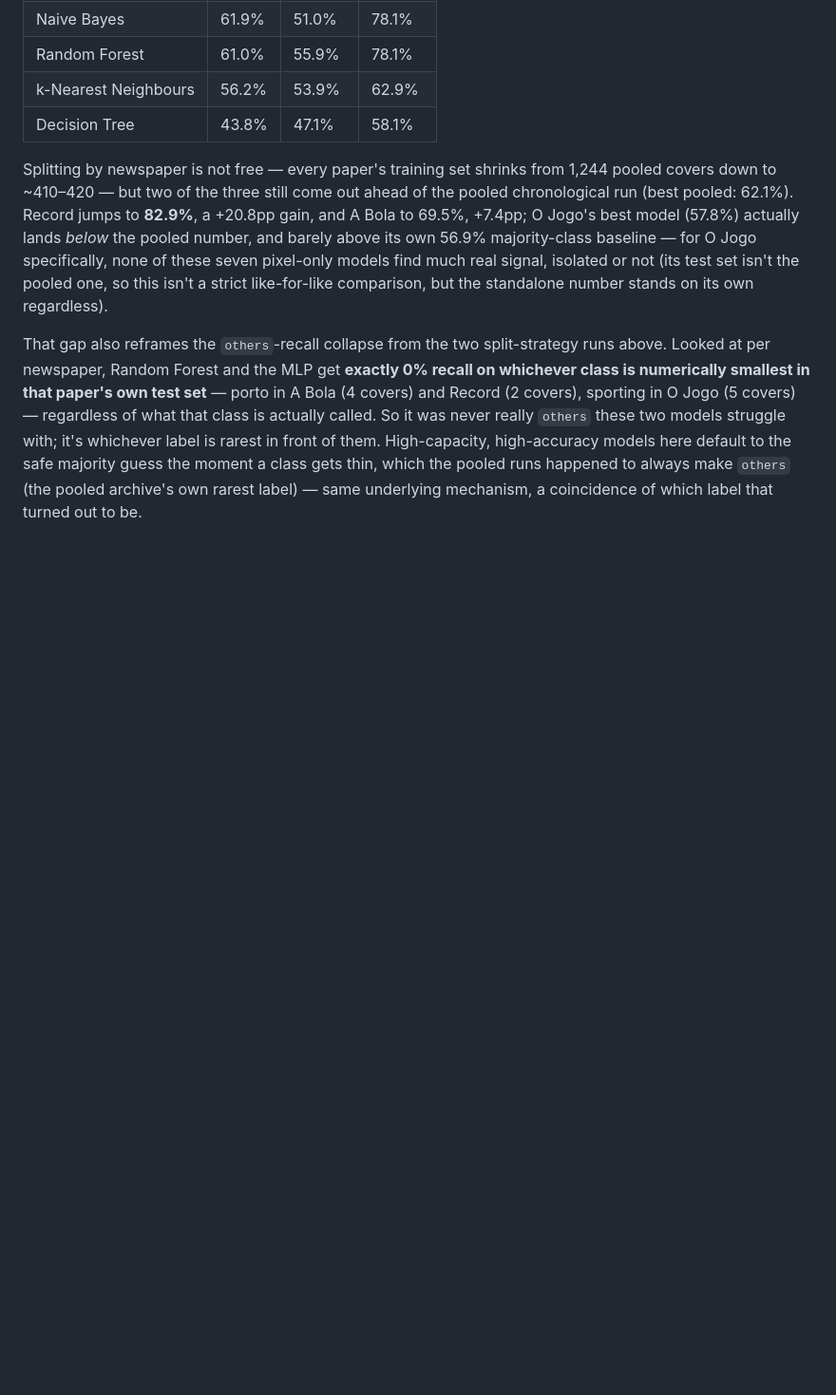
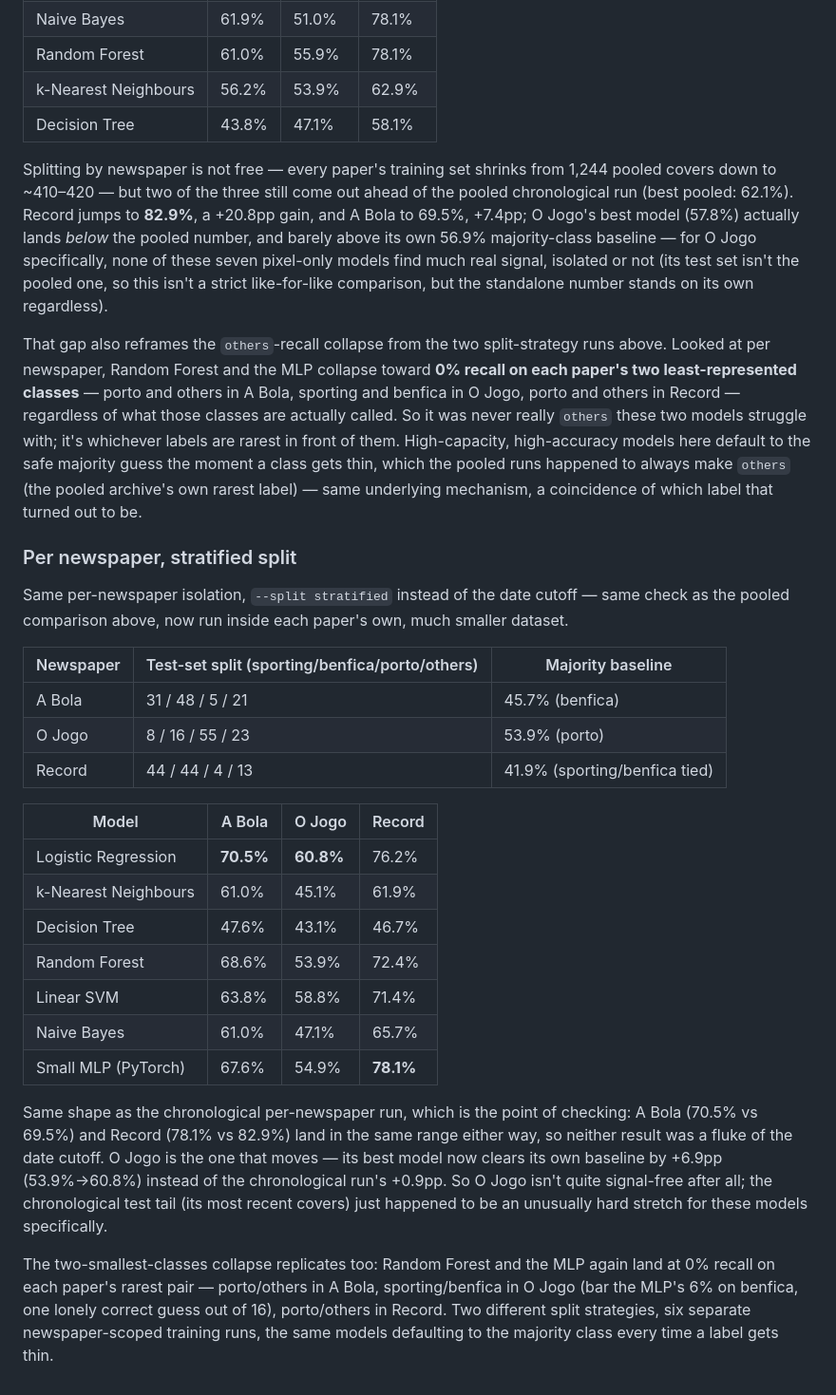
Before and after one commit to DigasNikas/capas-web-swipe, a Markdown page: dashboard/documentation/ai-detector.md, the part around the change. Shown at 95% size. GitHub-like rendering; blank space fills up the shorter version.

Commit message:
Document stratified split for the per-newspaper exercise
--split and --per-newspaper already composed with no code change needed.
Ran the full archive both ways and documented the comparison: A Bola and
Record land in the same range under either split (confirms those results
weren't a fluke of the date cutoff), while O Jogo's best model clears its
own baseline by +6.9pp stratified vs only +0.9pp chronological — its
chronological test tail was an unusually hard stretch, not proof the
paper carries no signal.

Also corrected an overclaim from the previous commit: Random Forest and
the MLP don't collapse on a single rarest class per paper, they collapse
on each paper's two least-represented classes — true in both the
chronological and the new stratified per-newspaper runs.

```diff
--- a/dashboard/documentation/ai-detector.md
+++ b/dashboard/documentation/ai-detector.md
@@ -175,4 +175,28 @@ The archive only ever has three newspapers in it — A Bola, Record, O Jogo —
 
 Splitting by newspaper is not free — every paper's training set shrinks from 1,244 pooled covers down to ~410–420 — but two of the three still come out ahead of the pooled chronological run (best pooled: 62.1%). Record jumps to **82.9%**, a +20.8pp gain, and A Bola to 69.5%, +7.4pp; O Jogo's best model (57.8%) actually lands *below* the pooled number, and barely above its own 56.9% majority-class baseline — for O Jogo specifically, none of these seven pixel-only models find much real signal, isolated or not (its test set isn't the pooled one, so this isn't a strict like-for-like comparison, but the standalone number stands on its own regardless).
 
-That gap also reframes the `others`-recall collapse from the two split-strategy runs above. Looked at per newspaper, Random Forest and the MLP get **exactly 0% recall on whichever class is numerically smallest in that paper's own test set** — porto in A Bola (4 covers) and Record (2 covers), sporting in O Jogo (5 covers) — regardless of what that class is actually called. So it was never really `others` these two models struggle with; it's whichever label is rarest in front of them. High-capacity, high-accuracy models here default to the safe majority guess the moment a class gets thin, which the pooled runs happened to always make `others` (the pooled archive's own rarest label) — same underlying mechanism, a coincidence of which label that turned out to be.
+That gap also reframes the `others`-recall collapse from the two split-strategy runs above. Looked at per newspaper, Random Forest and the MLP collapse toward **0% recall on each paper's two least-represented classes** — porto and others in A Bola, sporting and benfica in O Jogo, porto and others in Record — regardless of what those classes are actually called. So it was never really `others` these two models struggle with; it's whichever labels are rarest in front of them. High-capacity, high-accuracy models here default to the safe majority guess the moment a class gets thin, which the pooled runs happened to always make `others` (the pooled archive's own rarest label) — same underlying mechanism, a coincidence of which label that turned out to be.
+
+### Per newspaper, stratified split
+
+Same per-newspaper isolation, `--split stratified` instead of the date cutoff — same check as the pooled comparison above, now run inside each paper's own, much smaller dataset.
+
+| Newspaper | Test-set split (sporting/benfica/porto/others) | Majority baseline |
+|---|---|---|
+| A Bola | 31 / 48 / 5 / 21 | 45.7% (benfica) |
+| O Jogo | 8 / 16 / 55 / 23 | 53.9% (porto) |
+| Record | 44 / 44 / 4 / 13 | 41.9% (sporting/benfica tied) |
+
+| Model | A Bola | O Jogo | Record |
+|---|---|---|---|
+| Logistic Regression | **70.5%** | **60.8%** | 76.2% |
+| k-Nearest Neighbours | 61.0% | 45.1% | 61.9% |
+| Decision Tree | 47.6% | 43.1% | 46.7% |
+| Random Forest | 68.6% | 53.9% | 72.4% |
+| Linear SVM | 63.8% | 58.8% | 71.4% |
+| Naive Bayes | 61.0% | 47.1% | 65.7% |
+| Small MLP (PyTorch) | 67.6% | 54.9% | **78.1%** |
+
+Same shape as the chronological per-newspaper run, which is the point of checking: A Bola (70.5% vs 69.5%) and Record (78.1% vs 82.9%) land in the same range either way, so neither result was a fluke of the date cutoff. O Jogo is the one that moves — its best model now clears its own baseline by +6.9pp (53.9%→60.8%) instead of the chronological run's +0.9pp. So O Jogo isn't quite signal-free after all; the chronological test tail (its most recent covers) just happened to be an unusually hard stretch for these models specifically.
+
+The two-smallest-classes collapse replicates too: Random Forest and the MLP again land at 0% recall on each paper's rarest pair — porto/others in A Bola, sporting/benfica in O Jogo (bar the MLP's 6% on benfica, one lonely correct guess out of 16), porto/others in Record. Two different split strategies, six separate newspaper-scoped training runs, the same models defaulting to the majority class every time a label gets thin.
```
